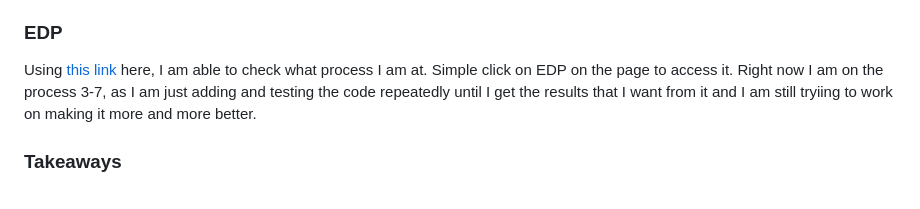
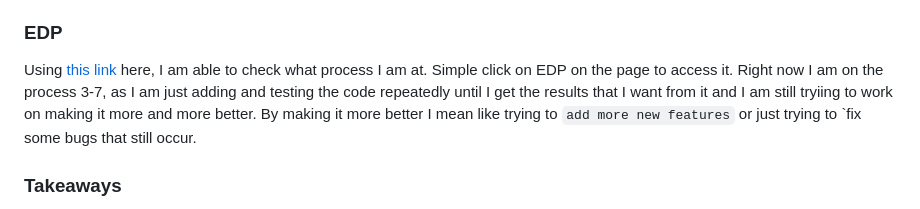
Before and after one commit to bensonji5482/sep11-freedom-project, a Markdown page: blog/entry03.md, the part around one of its changes. Drawn GitHub-style.

```diff
--- a/blog/entry03.md
+++ b/blog/entry03.md
@@ -62,7 +62,7 @@ const [filter, setFilter] = useState('all');
 What this code did to help my todo list was that it improved some of the functionalitys of the todo list such as, fixing the checkboxes from active only to 3 different sections. All, completed and active. Another functionality that was fixed from the todo list was being able to toggle whether if the item is done or able to be deleted. Another functionality it fixed was the dervived state which only had active but now it also has completed.
 
 ### EDP
-Using [this link](https://hstatsep.github.io/students/) here, I am able to check what process I am at. Simple click on EDP on the page to access it. Right now I am on the process 3-7, as I am just adding and testing the code repeatedly until I get the results that I want from it and I am still tryiing to work on making it more and more better.
+Using [this link](https://hstatsep.github.io/students/) here, I am able to check what process I am at. Simple click on EDP on the page to access it. Right now I am on the process 3-7, as I am just adding and testing the code repeatedly until I get the results that I want from it and I am still tryiing to work on making it more and more better. By making it more better I mean like trying to `add more new features` or just trying to `fix some bugs that still occur.
 
 ### Takeaways
 I learned to `persevere` by continuing to make the code better and better even though it is not the results I like. I also learned to `take my time` because I always panic when I think that I don't have time to finish the freedom project but by taking my time, I realized that I have lots of time to edit and change th code to insert it into my freedom project with some HTML and CSS.
```
Also changed, not shown: other parts of blog/entry03.md (+112 -0 lines).
